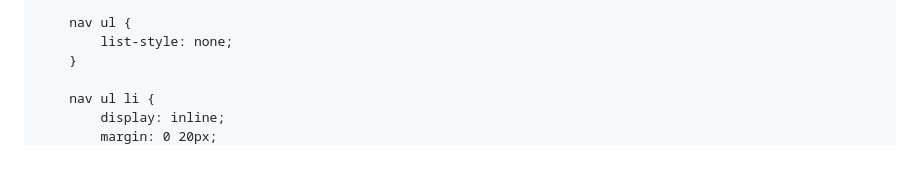
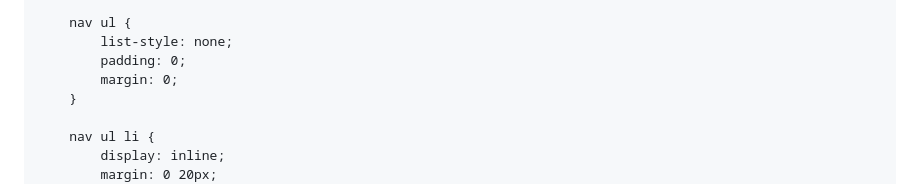
Before and after one commit to waqarmaths/waqarmaths.github.io, a Markdown page: README.md, the part around the change. Rendered like a GitHub page; blank space fills up the shorter version.

```diff
--- a/README.md
+++ b/README.md
@@ -34,6 +34,8 @@
 
         nav ul {
             list-style: none;
+            padding: 0;
+            margin: 0;
         }
 
         nav ul li {
```
